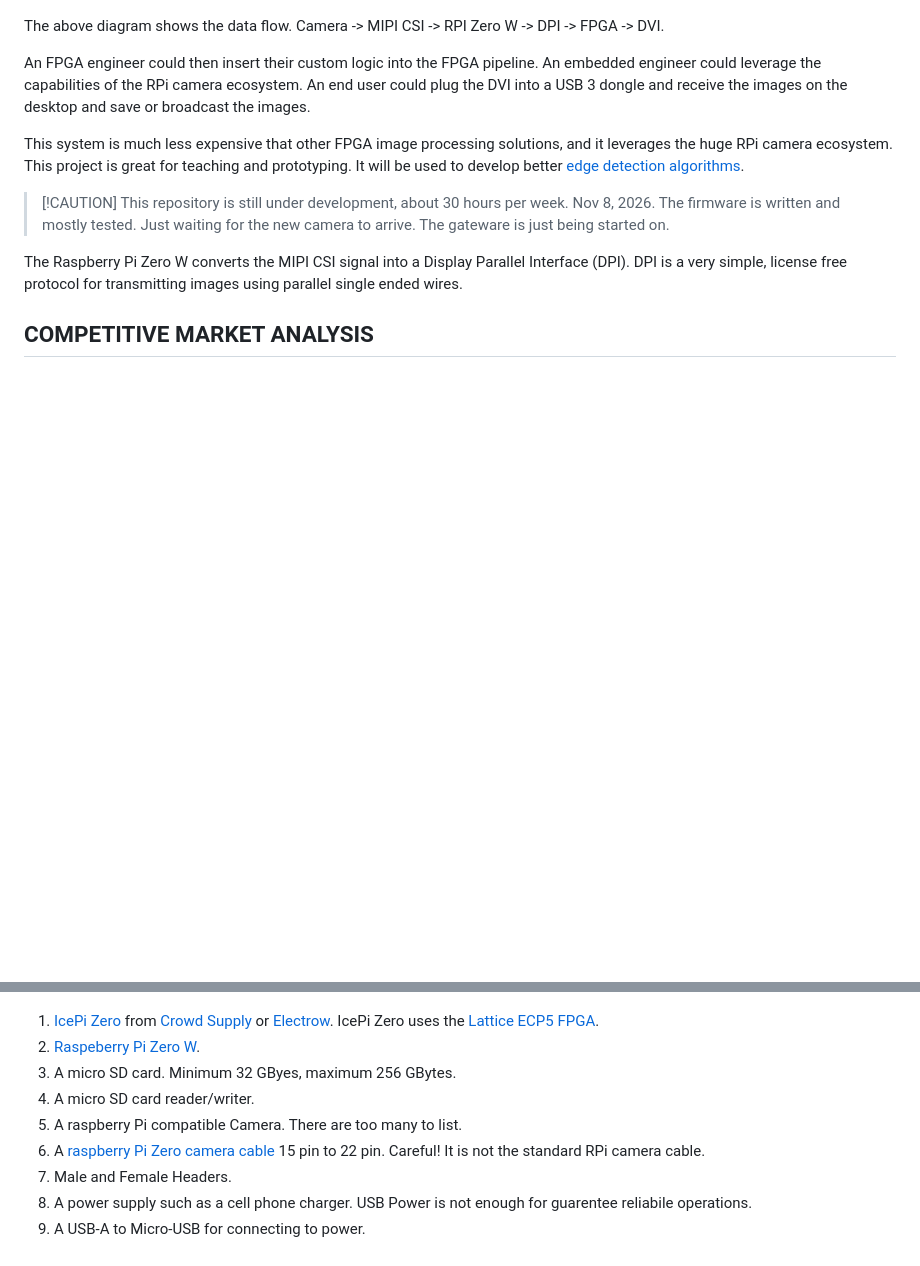
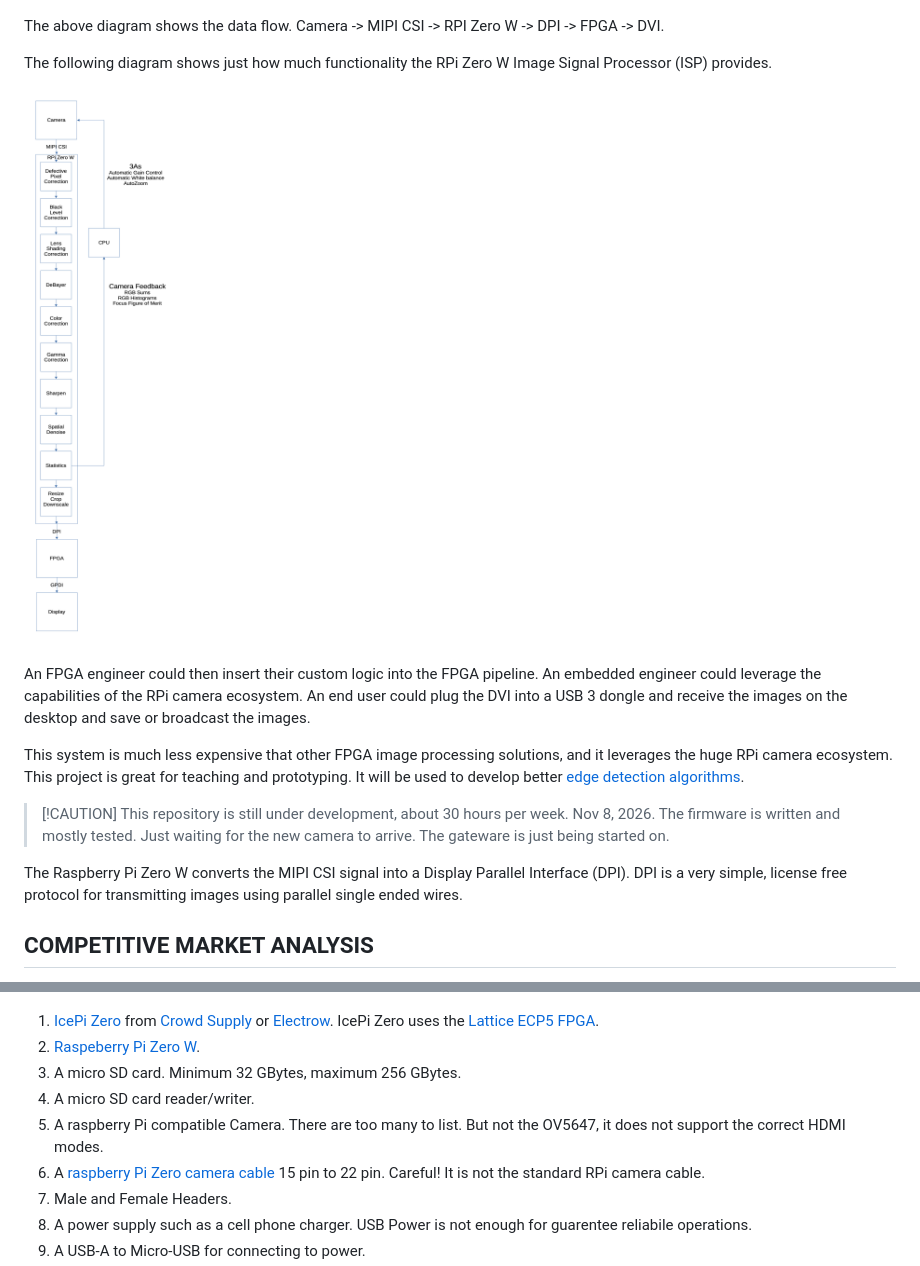
Before and after one commit to PythonLinks/ecpi-camera, a Markdown page: README.md, 2 parts joined by grey strips. Drawn GitHub-style; pictures changed too: images/RPiISP.png (added); blank space fills up the shorter version.

Commit message:
Added a very tall image which shows the RPi Image Signal Processor Blocks.

```diff
--- a/README.md
+++ b/README.md
@@ -8,6 +8,11 @@ display it over DVI/HDMI or USB 3.
 
 The above diagram shows the data flow.
 Camera -> MIPI CSI -> RPI Zero W -> DPI -> FPGA -> DVI.
+
+The following diagram shows just how much functionality the RPi Zero W
+Image Signal Processor (ISP) provides.
+
+![The RPi Image Signal Processor](images/RPiISP.png)
 
 An FPGA engineer could then insert their custom logic
 into the FPGA pipeline.  An embedded engineer could leverage the
@@ -91,9 +96,9 @@ You will need the following parts.
    [Electrow](https://www.elecrow.com/icepi-zero.html?srsltid=AYCX9vJ-jhJyXHviFLSHDYzue3uK2wGutc1AkKseEEg6u17zY8MxGEy3).  IcePi Zero uses the
 [Lattice ECP5 FPGA](https://www.latticesemi.com/view_document?document_id=50461).
 2.  [Raspeberry Pi Zero W](https://www.raspberrypi.com/products/raspberry-pi-zero-w/).
-3. A micro SD card. Minimum 32 GByes, maximum 256 GBytes.
+3. A micro SD card. Minimum 32 GBytes, maximum 256 GBytes.
 4. A micro SD card reader/writer.
-5. A raspberry Pi compatible Camera.  There are too many to list.
+5. A raspberry Pi compatible Camera.  There are too many to list. But not the OV5647, it does not support the correct HDMI modes.
 6. A [raspberry Pi Zero camera cable](https://kamami.pl/en/ffc-fpc-cables/1178699-camera-cable-for-raspberry-pi-zero-38-cm-cb008-5906623404551.html) 15 pin to 22 pin.  Careful! It is not the standard RPi camera cable.
 7. Male and Female Headers.
 8. A power supply such as a cell phone charger.  USB Power is not
```
